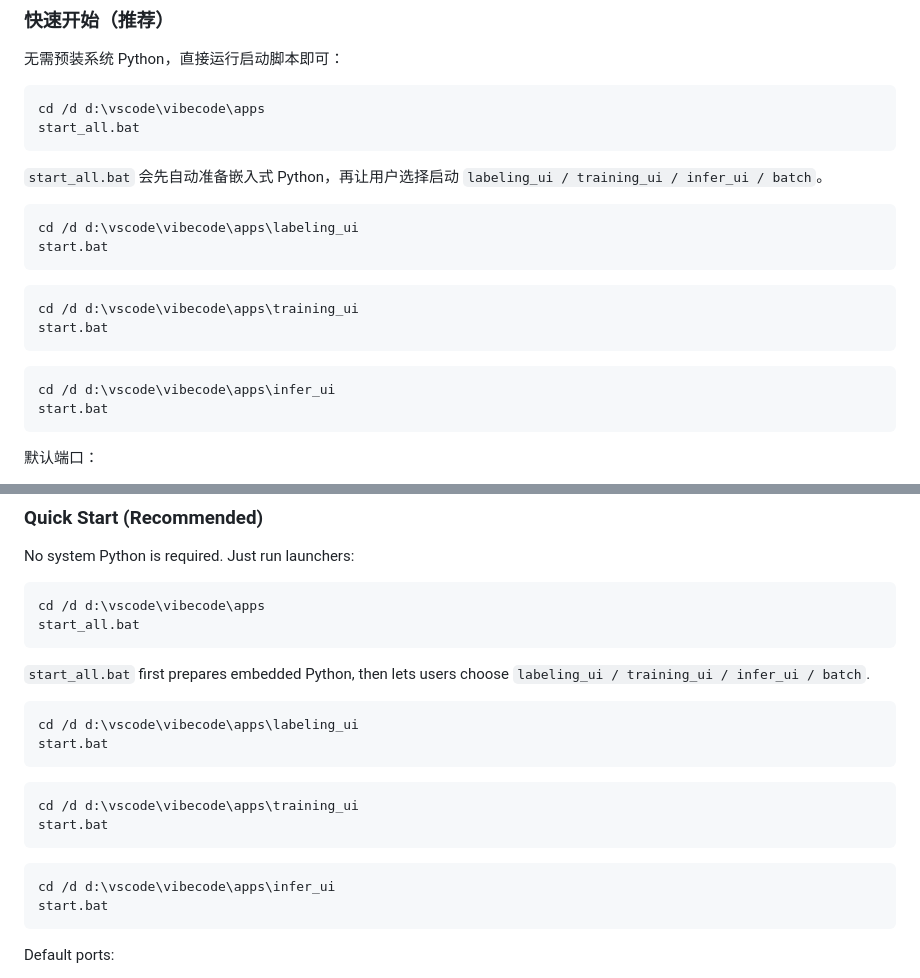
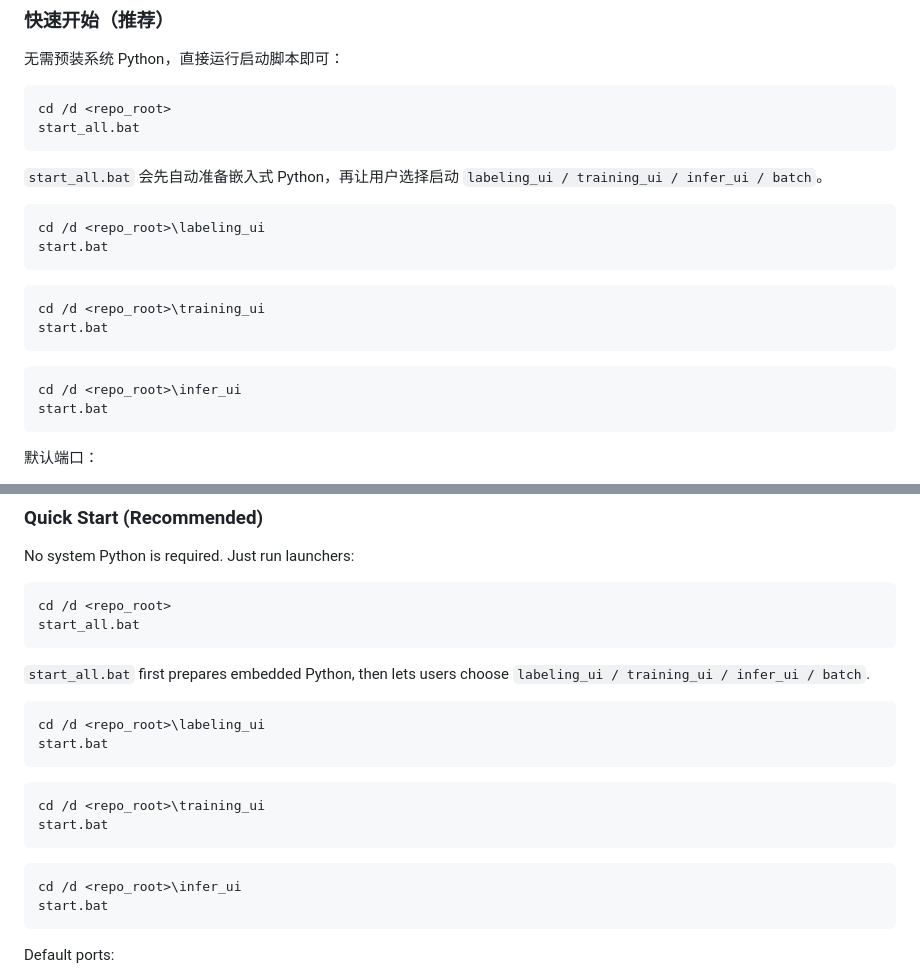
Before and after one commit to lse14/aesthetic-workflow-suite, a Markdown page: README.md, 2 parts joined by grey strips. Drawn GitHub-style.

Commit message:
docs(readme): replace local absolute paths with generic repo_root

````diff
--- a/README.md
+++ b/README.md
@@ -49,24 +49,24 @@ apps/
 无需预装系统 Python，直接运行启动脚本即可：
 
 ```bat
-cd /d d:\vscode\vibecode\apps
+cd /d <repo_root>
 start_all.bat
 ```
 
 `start_all.bat` 会先自动准备嵌入式 Python，再让用户选择启动 `labeling_ui / training_ui / infer_ui / batch`。
 
 ```bat
-cd /d d:\vscode\vibecode\apps\labeling_ui
+cd /d <repo_root>\labeling_ui
 start.bat
 ```
 
 ```bat
-cd /d d:\vscode\vibecode\apps\training_ui
+cd /d <repo_root>\training_ui
 start.bat
 ```
 
 ```bat
-cd /d d:\vscode\vibecode\apps\infer_ui
+cd /d <repo_root>\infer_ui
 start.bat
 ```
 
@@ -182,24 +182,24 @@ At inference time:
 No system Python is required. Just run launchers:
 
 ```bat
-cd /d d:\vscode\vibecode\apps
+cd /d <repo_root>
 start_all.bat
 ```
 
 `start_all.bat` first prepares embedded Python, then lets users choose `labeling_ui / training_ui / infer_ui / batch`.
 
 ```bat
-cd /d d:\vscode\vibecode\apps\labeling_ui
+cd /d <repo_root>\labeling_ui
 start.bat
 ```
 
 ```bat
-cd /d d:\vscode\vibecode\apps\training_ui
+cd /d <repo_root>\training_ui
 start.bat
 ```
 
 ```bat
-cd /d d:\vscode\vibecode\apps\infer_ui
+cd /d <repo_root>\infer_ui
 start.bat
 ```
 
````
